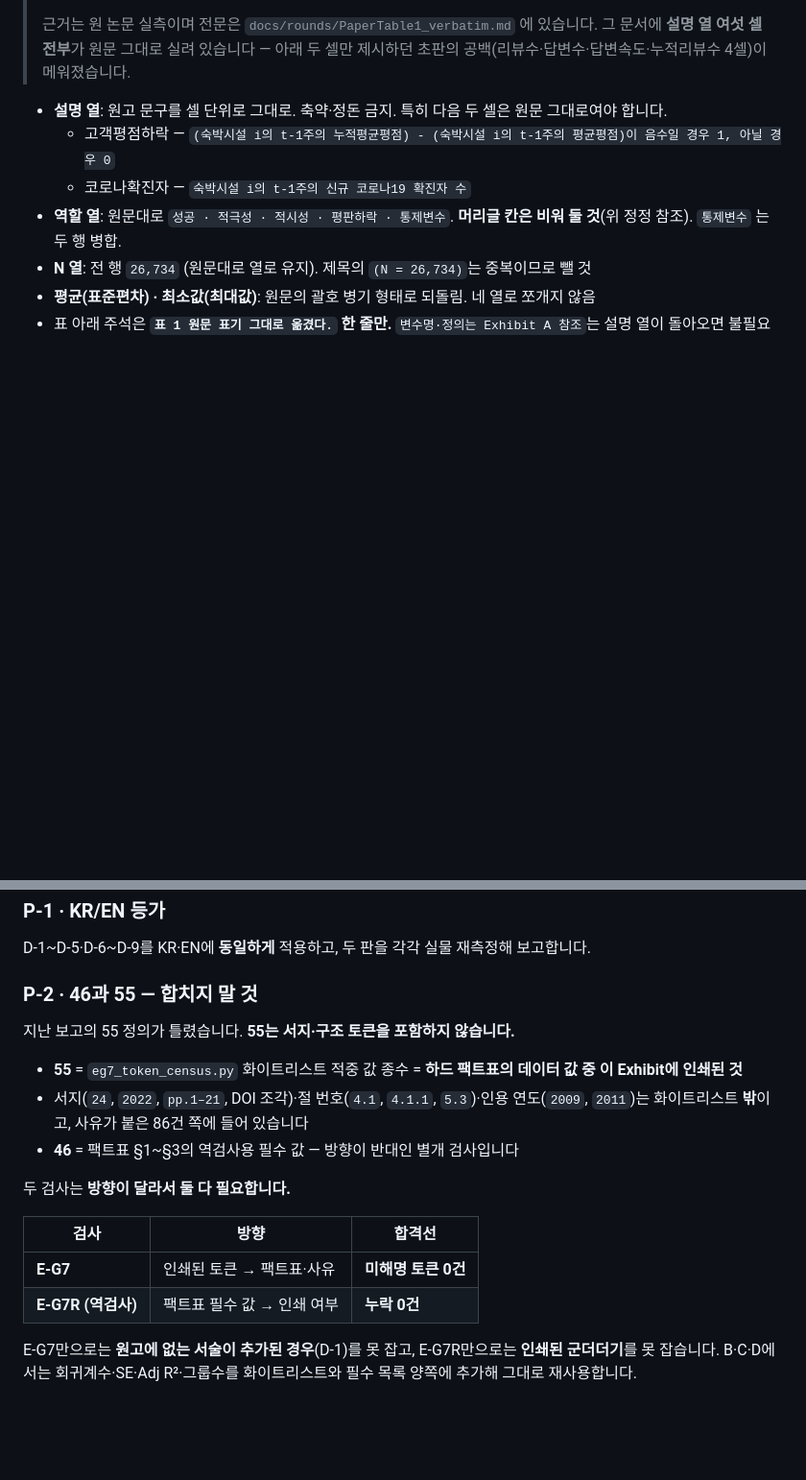
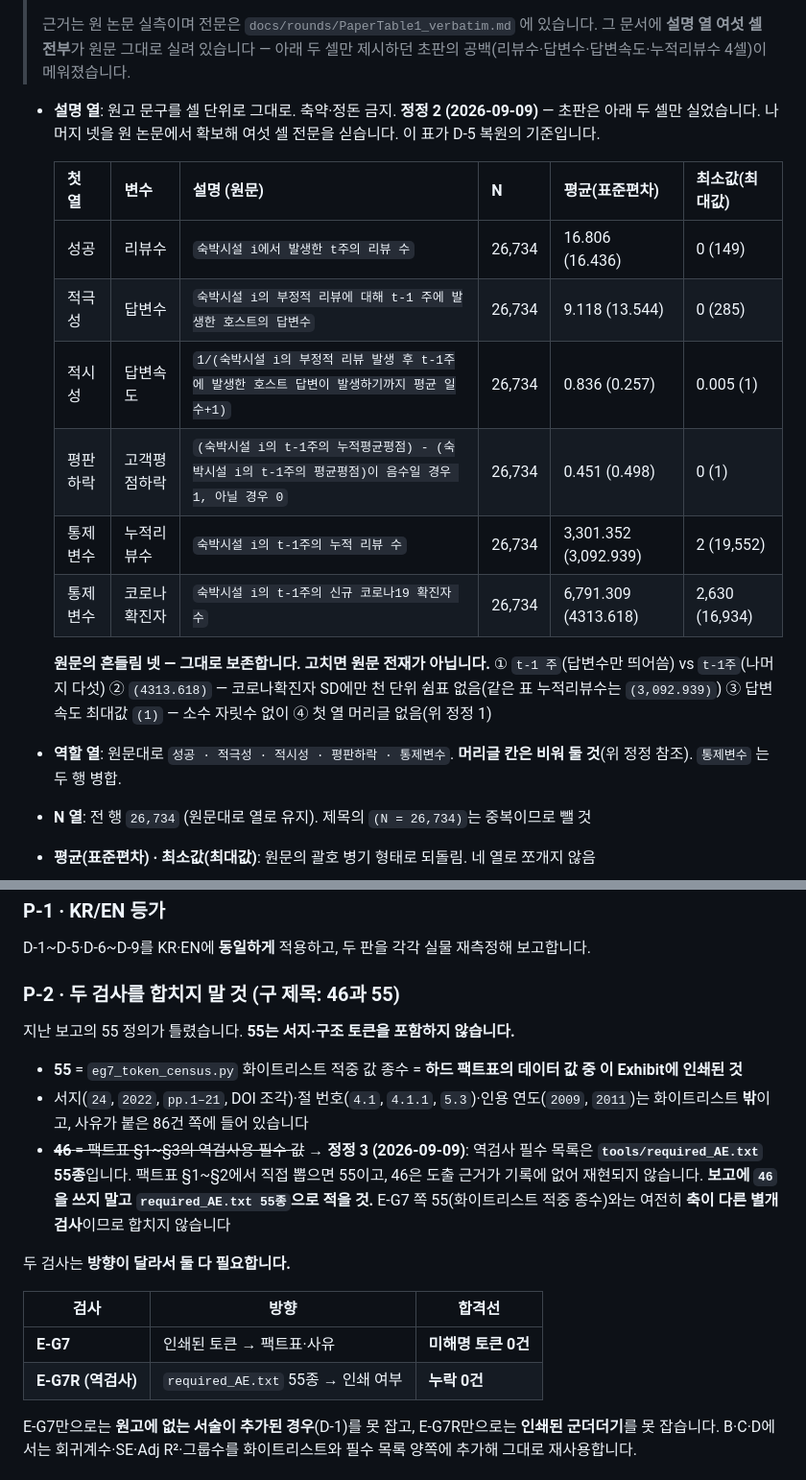
Before and after one commit to mixyou99/mix, a Markdown page: docs/rounds/ExhibitAE_R2_final.md, 2 parts joined by grey strips. Shown at 96% size. Rendered like a GitHub page; blank space fills up the shorter version.

Commit message:
Fold README_RESTART §1's three corrections into the work order
Correction 1, the header-less first column, was already applied earlier
today; verified still present rather than applied twice.

Correction 2 replaces the description-column bullet, which carried only the
two cells the order happened to quote, with all six from the source article,
each with its N and statistics. This table is now what D-5 restores from.
Carries the four inconsistencies the article actually prints, since D-5
forbids tidying and normalising any of them would stop the result being a
faithful reproduction: 답변수 alone spaces "t-1 주"; 코로나확진자's standard
deviation alone drops the thousands separator; 답변속도's maximum prints as
(1); the first column has no header.

Correction 3 retires "46" as E-G7R's required list. Drawn straight from the
fact table §1-§2 the count is 55, and 46 cannot be reproduced because its
derivation was never recorded, so tools/required_AE.txt becomes the standard
and reports must name it rather than 46. E-G7's own 55 stays a separate
count on a different axis; P-2's rule against merging the two checks is
unchanged, and its heading no longer leads with the retired number.

All six description cells were compared against README_RESTART's table and
match; the three textual inconsistencies were re-measured in the written file.

Co-Authored-By: Claude Opus 5 <noreply@anthropic.com>
Claude-Session: https://claude.ai/code/session_01EKqukVwZBitKeunTNE3R63

```diff
--- a/docs/rounds/ExhibitAE_R2_final.md
+++ b/docs/rounds/ExhibitAE_R2_final.md
@@ -123,9 +123,23 @@ resolve that discrepancy either.
 > 그 문서에 **설명 열 여섯 셀 전부**가 원문 그대로 실려 있습니다 — 아래 두 셀만 제시하던
 > 초판의 공백(리뷰수·답변수·답변속도·누적리뷰수 4셀)이 메워졌습니다.
 
-- **설명 열**: 원고 문구를 셀 단위로 그대로. 축약·정돈 금지. 특히 다음 두 셀은 원문 그대로여야 합니다.
-  - 고객평점하락 — `(숙박시설 i의 t-1주의 누적평균평점) - (숙박시설 i의 t-1주의 평균평점)이 음수일 경우 1, 아닐 경우 0`
-  - 코로나확진자 — `숙박시설 i의 t-1주의 신규 코로나19 확진자 수`
+- **설명 열**: 원고 문구를 셀 단위로 그대로. 축약·정돈 금지.
+  **정정 2 (2026-09-09)** — 초판은 아래 두 셀만 실었습니다. 나머지 넷을 원 논문에서 확보해
+  여섯 셀 전문을 싣습니다. 이 표가 D-5 복원의 기준입니다.
+
+  | 첫 열 | 변수 | 설명 (원문) | N | 평균(표준편차) | 최소값(최대값) |
+  |---|---|---|---|---|---|
+  | 성공 | 리뷰수 | `숙박시설 i에서 발생한 t주의 리뷰 수` | 26,734 | 16.806 (16.436) | 0 (149) |
+  | 적극성 | 답변수 | `숙박시설 i의 부정적 리뷰에 대해 t-1 주에 발생한 호스트의 답변수` | 26,734 | 9.118 (13.544) | 0 (285) |
+  | 적시성 | 답변속도 | `1/(숙박시설 i의 부정적 리뷰 발생 후 t-1주에 발생한 호스트 답변이 발생하기까지 평균 일수+1)` | 26,734 | 0.836 (0.257) | 0.005 (1) |
+  | 평판하락 | 고객평점하락 | `(숙박시설 i의 t-1주의 누적평균평점) - (숙박시설 i의 t-1주의 평균평점)이 음수일 경우 1, 아닐 경우 0` | 26,734 | 0.451 (0.498) | 0 (1) |
+  | 통제변수 | 누적리뷰수 | `숙박시설 i의 t-1주의 누적 리뷰 수` | 26,734 | 3,301.352 (3,092.939) | 2 (19,552) |
+  | 통제변수 | 코로나확진자 | `숙박시설 i의 t-1주의 신규 코로나19 확진자 수` | 26,734 | 6,791.309 (4313.618) | 2,630 (16,934) |
+
+  **원문의 흔들림 넷 — 그대로 보존합니다. 고치면 원문 전재가 아닙니다.**
+  ① `t-1 주`(답변수만 띄어씀) vs `t-1주`(나머지 다섯) ② `(4313.618)` — 코로나확진자 SD에만
+  천 단위 쉼표 없음(같은 표 누적리뷰수는 `(3,092.939)`) ③ 답변속도 최대값 `(1)` — 소수 자릿수 없이
+  ④ 첫 열 머리글 없음(위 정정 1)
 - **역할 열**: 원문대로 `성공 · 적극성 · 적시성 · 평판하락 · 통제변수`.
   **머리글 칸은 비워 둘 것**(위 정정 참조). `통제변수` 는 두 행 병합.
 - **N 열**: 전 행 `26,734` (원문대로 열로 유지). 제목의 `(N = 26,734)`는 중복이므로 뺄 것
@@ -165,21 +179,24 @@ resolve that discrepancy either.
 
 D-1~D-5·D-6~D-9를 KR·EN에 **동일하게** 적용하고, 두 판을 각각 실물 재측정해 보고합니다.
 
-### P-2 · 46과 55 — 합치지 말 것
+### P-2 · 두 검사를 합치지 말 것 (구 제목: 46과 55)
 
 지난 보고의 55 정의가 틀렸습니다. **55는 서지·구조 토큰을 포함하지 않습니다.**
 
 - **55** = `eg7_token_census.py` 화이트리스트 적중 값 종수 = **하드 팩트표의 데이터 값 중 이 Exhibit에 인쇄된 것**
 - 서지(`24`, `2022`, `pp.1–21`, DOI 조각)·절 번호(`4.1`, `4.1.1`, `5.3`)·인용 연도(`2009`, `2011`)는
   화이트리스트 **밖**이고, 사유가 붙은 86건 쪽에 들어 있습니다
-- **46** = 팩트표 §1~§3의 역검사용 필수 값 — 방향이 반대인 별개 검사입니다
+- ~~**46** = 팩트표 §1~§3의 역검사용 필수 값~~ → **정정 3 (2026-09-09)**: 역검사 필수 목록은
+  **`tools/required_AE.txt` 55종**입니다. 팩트표 §1~§2에서 직접 뽑으면 55이고, 46은 도출 근거가
+  기록에 없어 재현되지 않습니다. **보고에 `46`을 쓰지 말고 `required_AE.txt 55종`으로 적을 것.**
+  E-G7 쪽 55(화이트리스트 적중 종수)와는 여전히 **축이 다른 별개 검사**이므로 합치지 않습니다
 
 두 검사는 **방향이 달라서 둘 다 필요합니다.**
 
 | 검사 | 방향 | 합격선 |
 |---|---|---|
 | **E-G7** | 인쇄된 토큰 → 팩트표·사유 | **미해명 토큰 0건** |
-| **E-G7R (역검사)** | 팩트표 필수 값 → 인쇄 여부 | **누락 0건** |
+| **E-G7R (역검사)** | `required_AE.txt` 55종 → 인쇄 여부 | **누락 0건** |
 
 E-G7만으로는 **원고에 없는 서술이 추가된 경우**(D-1)를 못 잡고, E-G7R만으로는 **인쇄된 군더더기**를 못 잡습니다.
 B·C·D에서는 회귀계수·SE·Adj R²·그룹수를 화이트리스트와 필수 목록 양쪽에 추가해 그대로 재사용합니다.
```
